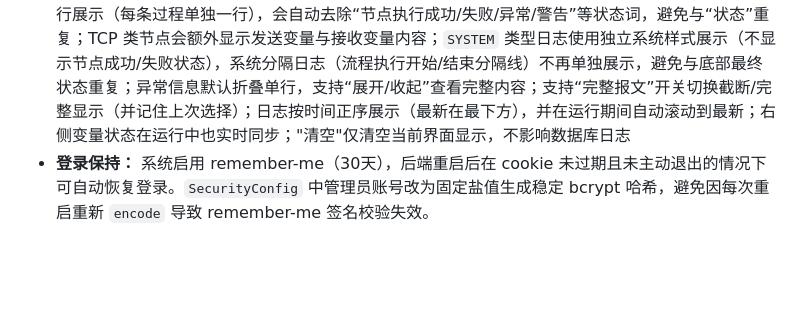
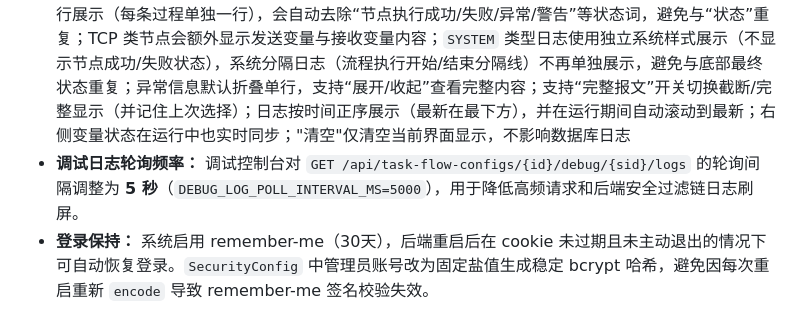
Before and after one commit to Arlen-sc/iot-device-management, a Markdown page: docs/development-guide.md, the part around the change. Drawn GitHub-style; blank space fills up the shorter version.

```diff
--- a/docs/development-guide.md
+++ b/docs/development-guide.md
@@ -732,6 +732,7 @@ ${parsedResult}       → 获取对象（自动JSON序列化）
 - **删除：** 选中节点/边后按Delete键，或在画布中右键节点/连线选择“删除”
 - **保存：** 点击工具栏保存按钮
 - **调试日志：** 调试控制台使用内存实时日志会话（打开后创建会话并增量拉取），不从数据库读取；默认按节点摘要展示（每个节点一条，优先成功/失败/异常），并合并显示关键发送/接收信息；节点聚合优先按 `nodeId`，并兼容 `TCP_SEND/TCP_CLIENT` 别名去重，避免同一 TCP 发送节点出现多条摘要；日志主信息采用单行简约展示（执行时间、名称、类型、是否成功），其中“名称”为节点名称，“类型”为节点类型中文名（如设备数据、设备控制、TCP 客户端）；过程/输出/异常作为次级信息，且过程支持多行展示（每条过程单独一行），会自动去除“节点执行成功/失败/异常/警告”等状态词，避免与“状态”重复；TCP 类节点会额外显示发送变量与接收变量内容；`SYSTEM` 类型日志使用独立系统样式展示（不显示节点成功/失败状态），系统分隔日志（流程执行开始/结束分隔线）不再单独展示，避免与底部最终状态重复；异常信息默认折叠单行，支持“展开/收起”查看完整内容；支持“完整报文”开关切换截断/完整显示（并记住上次选择）；日志按时间正序展示（最新在最下方），并在运行期间自动滚动到最新；右侧变量状态在运行中也实时同步；"清空"仅清空当前界面显示，不影响数据库日志
+- **调试日志轮询频率：** 调试控制台对 `GET /api/task-flow-configs/{id}/debug/{sid}/logs` 的轮询间隔调整为 **5 秒**（`DEBUG_LOG_POLL_INTERVAL_MS=5000`），用于降低高频请求和后端安全过滤链日志刷屏。
 - **登录保持：** 系统启用 remember-me（30天），后端重启后在 cookie 未过期且未主动退出的情况下可自动恢复登录。`SecurityConfig` 中管理员账号改为固定盐值生成稳定 bcrypt 哈希，避免因每次重启重新 `encode` 导致 remember-me 签名校验失效。
 
 ### 8.3 节点表单（NodeForm）注意事项
```
Also changed, not shown: docs/software-license.md (added, +70 -0 lines).
